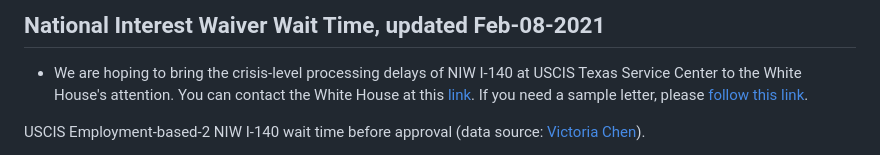
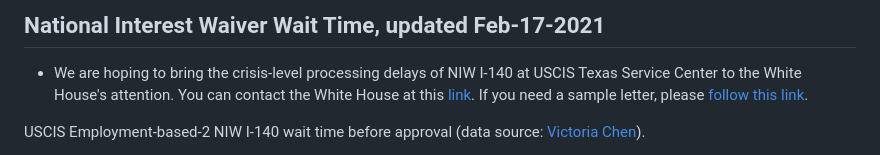
Before and after one commit to happy-fish-01/National_interest_waiver_waittime, a Markdown page: README.md, the part around the change. Rendered like a GitHub page.

Commit message:
updated Feb-17

```diff
--- a/README.md
+++ b/README.md
@@ -1,4 +1,4 @@
-## National Interest Waiver Wait Time, updated Feb-08-2021
+## National Interest Waiver Wait Time, updated Feb-17-2021
 * We are hoping to bring the crisis-level processing delays of NIW I-140 at USCIS Texas Service Center to the White House's attention. You can contact the White House at this [link](https://www.whitehouse.gov/contact/). If you need a sample letter, please [follow this link](https://docs.google.com/document/d/1YXZvf5yZCixZnquEdBv5C63LsQ6qbNaQ/edit#).
 
 USCIS Employment-based-2 NIW I-140 wait time before approval (data source: [Victoria Chen](https://www.wegreened.com/eb1_niw_approvals)).
```
Also changed, not shown: fig1.png, fig2.png, 1 other file.
